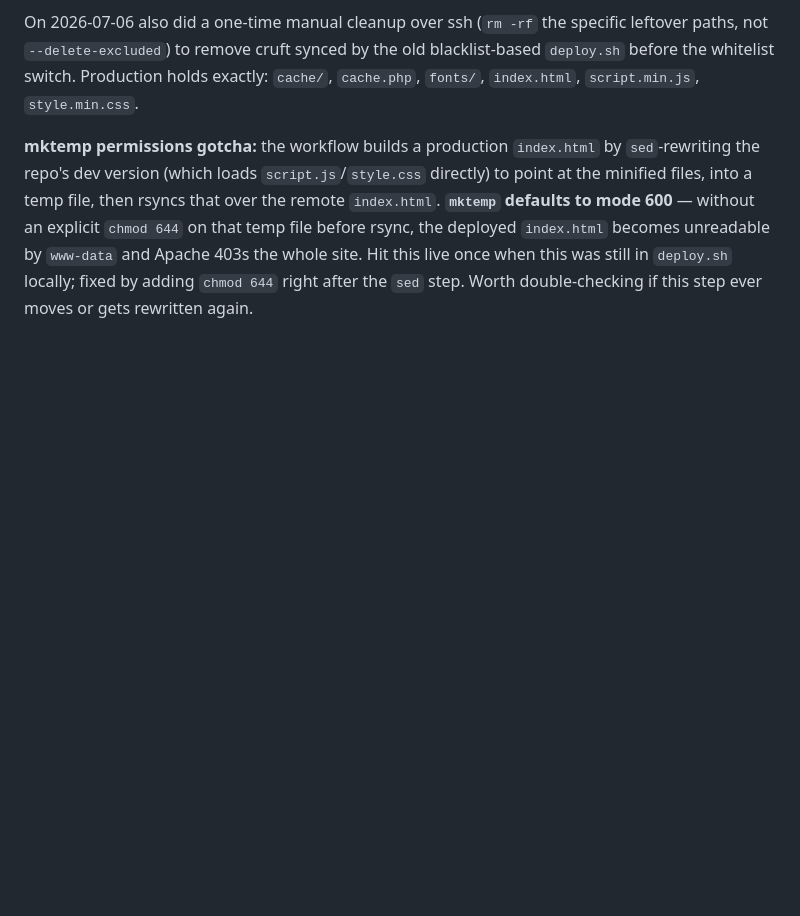
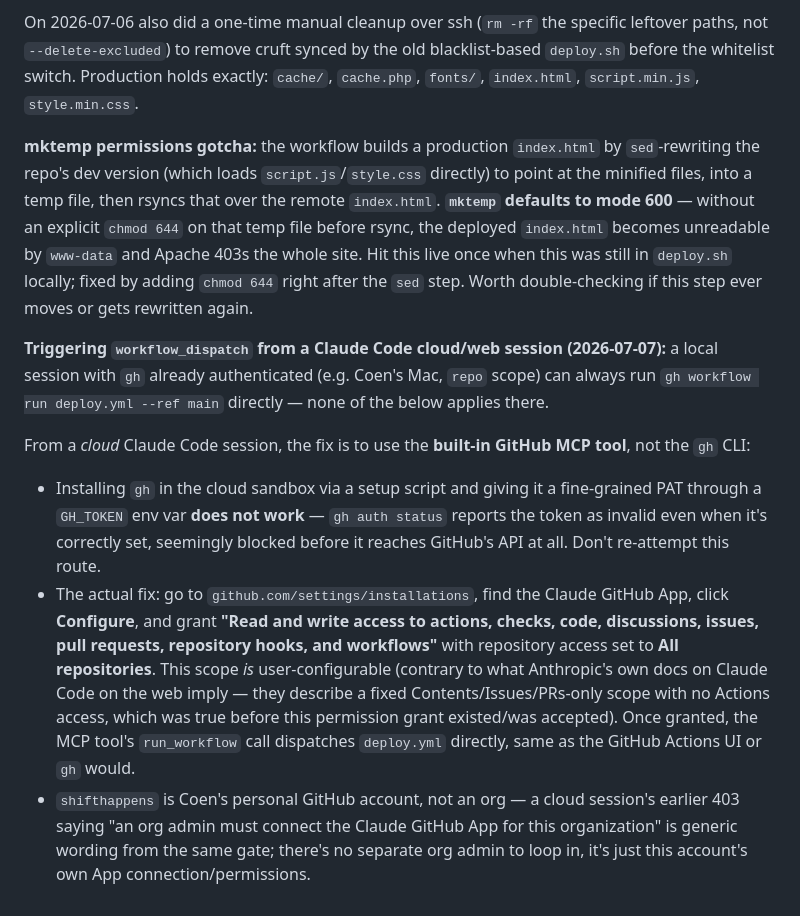
Before and after one commit to shifthappens/MapExport, a Markdown page: memory/reference_deploy.md, the part around the change. GitHub-like rendering; blank space fills up the shorter version.

Commit message:
docs: note how to get workflow_dispatch working from cloud sessions
The GitHub App just needs its permissions expanded to include Actions/
workflows (github.com/settings/installations), which then lets the
built-in GitHub MCP tool dispatch the deploy workflow directly.
Installing gh CLI + a PAT via GH_TOKEN in the cloud sandbox doesn't
work as a bypass, so don't re-attempt that route.

Co-Authored-By: Claude Sonnet 5 <noreply@anthropic.com>

```diff
--- a/memory/reference_deploy.md
+++ b/memory/reference_deploy.md
@@ -83,3 +83,30 @@ becomes unreadable by `www-data` and Apache 403s the whole site. Hit this live
 once when this was still in `deploy.sh` locally; fixed by adding `chmod 644`
 right after the `sed` step. Worth double-checking if this step ever moves or
 gets rewritten again.
+
+**Triggering `workflow_dispatch` from a Claude Code cloud/web session
+(2026-07-07):** a local session with `gh` already authenticated (e.g. Coen's
+Mac, `repo` scope) can always run `gh workflow run deploy.yml --ref main`
+directly — none of the below applies there.
+
+From a *cloud* Claude Code session, the fix is to use the **built-in GitHub
+MCP tool**, not the `gh` CLI:
+- Installing `gh` in the cloud sandbox via a setup script and giving it a
+  fine-grained PAT through a `GH_TOKEN` env var **does not work** — `gh auth
+  status` reports the token as invalid even when it's correctly set, seemingly
+  blocked before it reaches GitHub's API at all. Don't re-attempt this route.
+- The actual fix: go to `github.com/settings/installations`, find the Claude
+  GitHub App, click **Configure**, and grant **"Read and write access to
+  actions, checks, code, discussions, issues, pull requests, repository
+  hooks, and workflows"** with repository access set to **All repositories**.
+  This scope *is* user-configurable (contrary to what Anthropic's own docs on
+  Claude Code on the web imply — they describe a fixed Contents/Issues/PRs-only
+  scope with no Actions access, which was true before this permission grant
+  existed/was accepted). Once granted, the MCP tool's `run_workflow` call
+  dispatches `deploy.yml` directly, same as the GitHub Actions UI or `gh`
+  would.
+- `shifthappens` is Coen's personal GitHub account, not an org — a cloud
+  session's earlier 403 saying "an org admin must connect the Claude GitHub
+  App for this organization" is generic wording from the same gate; there's
+  no separate org admin to loop in, it's just this account's own App
+  connection/permissions.
```
